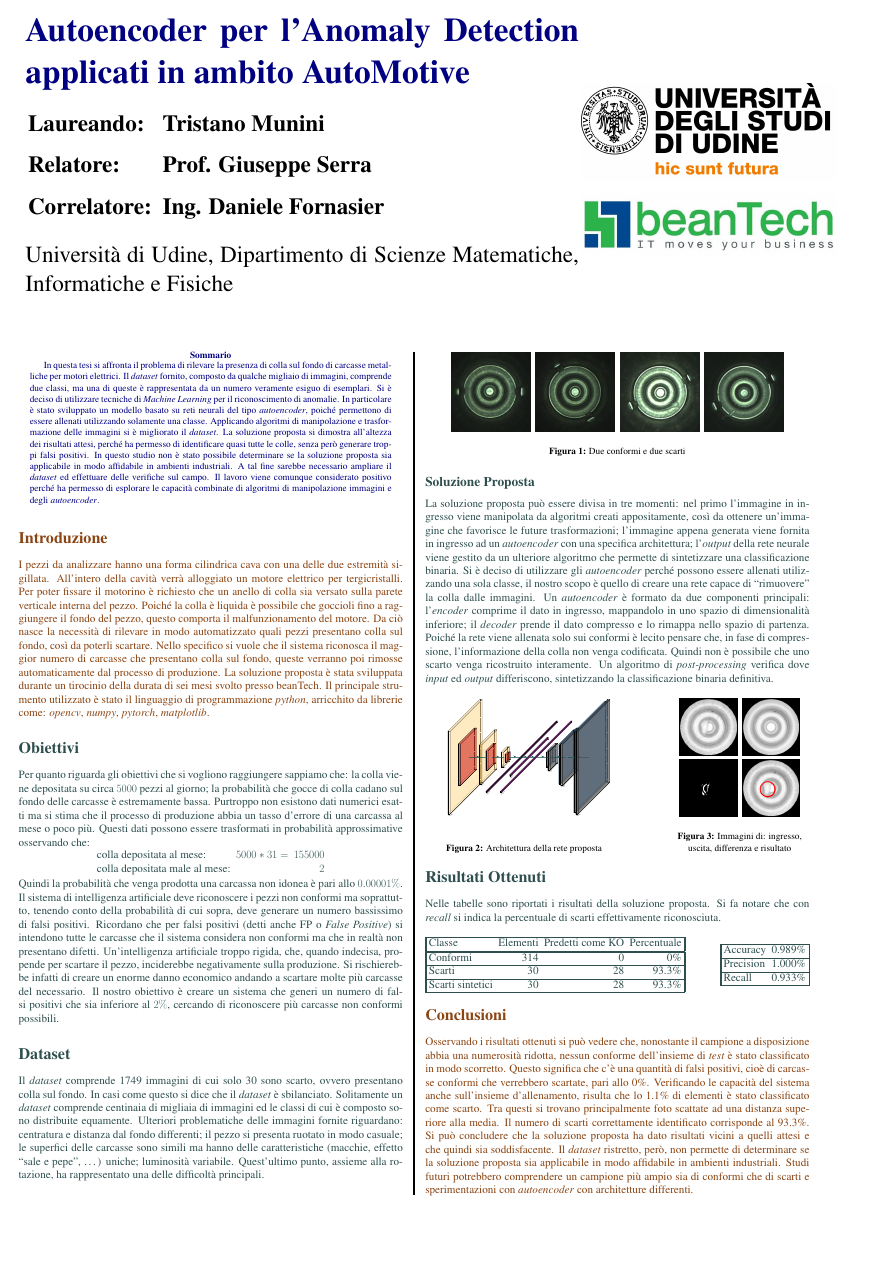
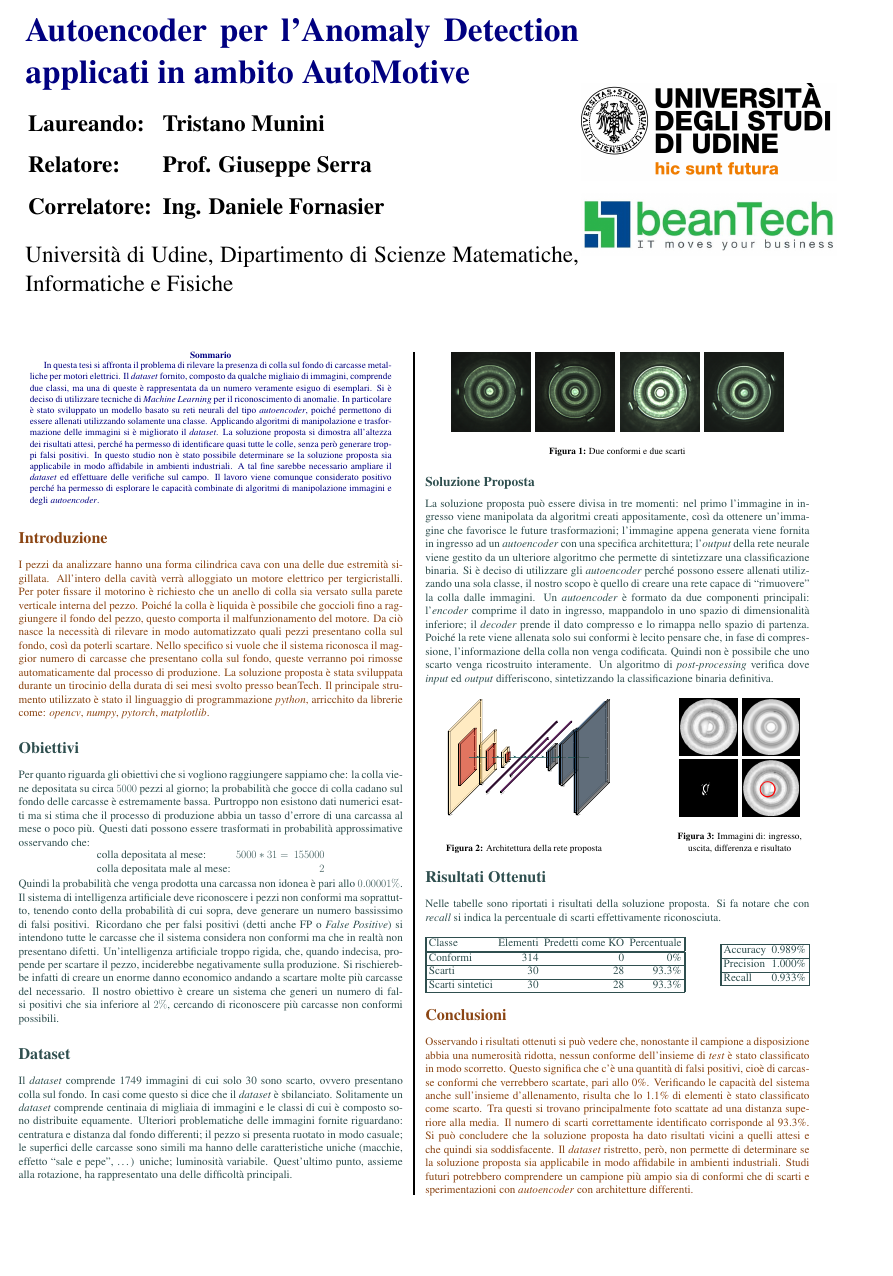
Before and after one commit to Nyriu/Tesi, a LaTeX poster (poster/poster.tex): the whole page. Compiled offline with pdfLaTeX.

Commit message:
※ QUEST CLEAR ※

```diff
--- a/poster/poster.tex
+++ b/poster/poster.tex
@@ -173,11 +173,11 @@ Il nostro obiettivo è creare un sistema che generi un numero di falsi positivi
 Il \textit{dataset} comprende 1749 immagini di cui solo 30 sono scarto, ovvero presentano colla sul fondo.
 In casi come questo si dice che il \textit{dataset} è sbilanciato.
 %Nel campo del \textit{machine learning} avere soltanto 2000 immagini
-Solitamente un \textit{dataset} comprende centinaia di migliaia di immagini ed le classi di cui è composto sono distribuite equamente.
+Solitamente un \textit{dataset} comprende centinaia di migliaia di immagini e le classi di cui è composto sono distribuite equamente.
 Ulteriori problematiche delle immagini fornite riguardano:
 centratura e distanza dal fondo differenti;
 il pezzo si presenta ruotato in modo casuale;
-le superfici delle carcasse sono simili ma hanno delle caratteristiche (macchie, effetto ``sale e pepe'', \dots) uniche;
+le superfici delle carcasse sono simili ma hanno delle caratteristiche uniche (macchie, effetto ``sale e pepe'', \dots) uniche;
 luminosità variabile.
 Quest'ultimo punto, assieme alla rotazione, ha rappresentato una delle difficoltà principali.
 \\
```
Also changed, not shown: poster/poster.pdf.
